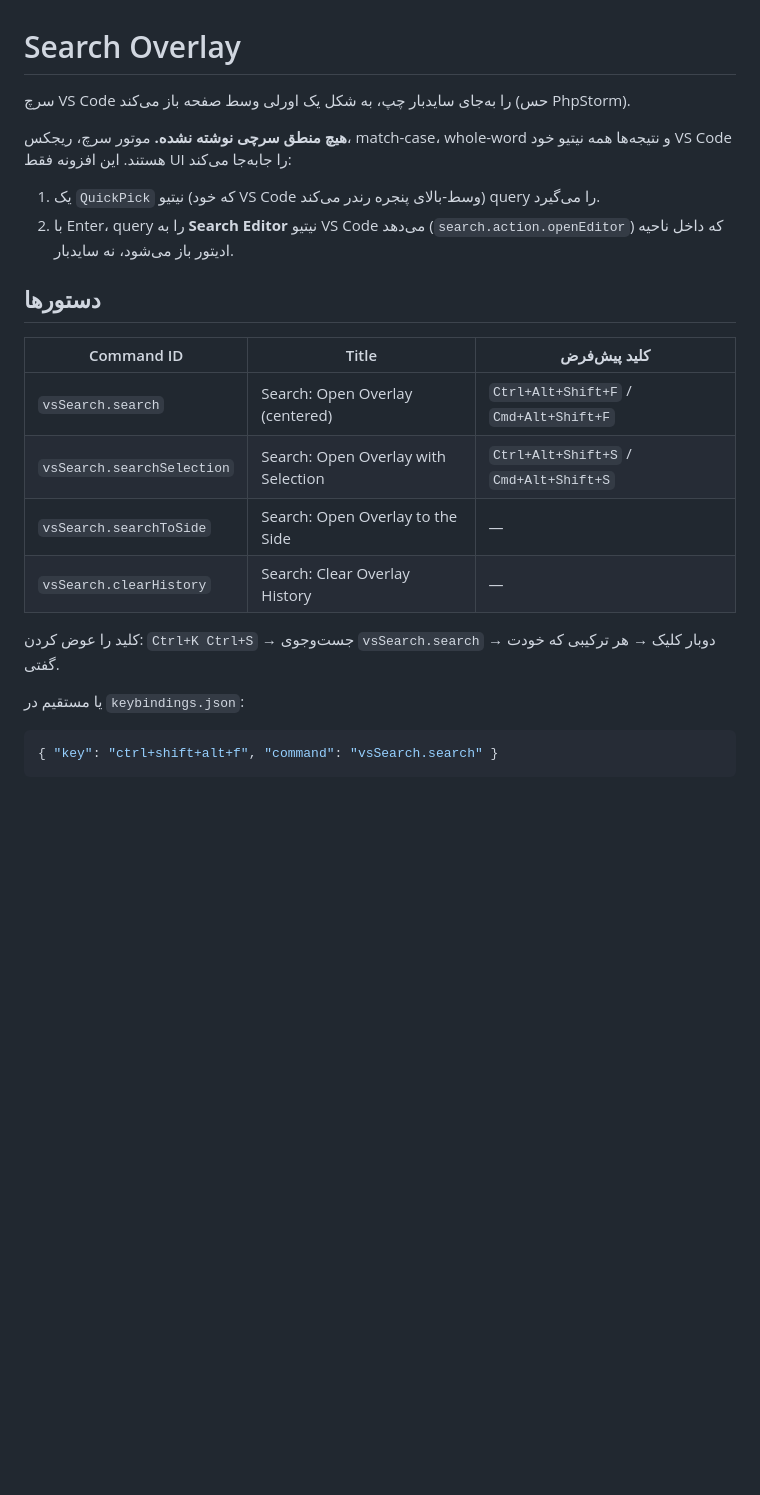
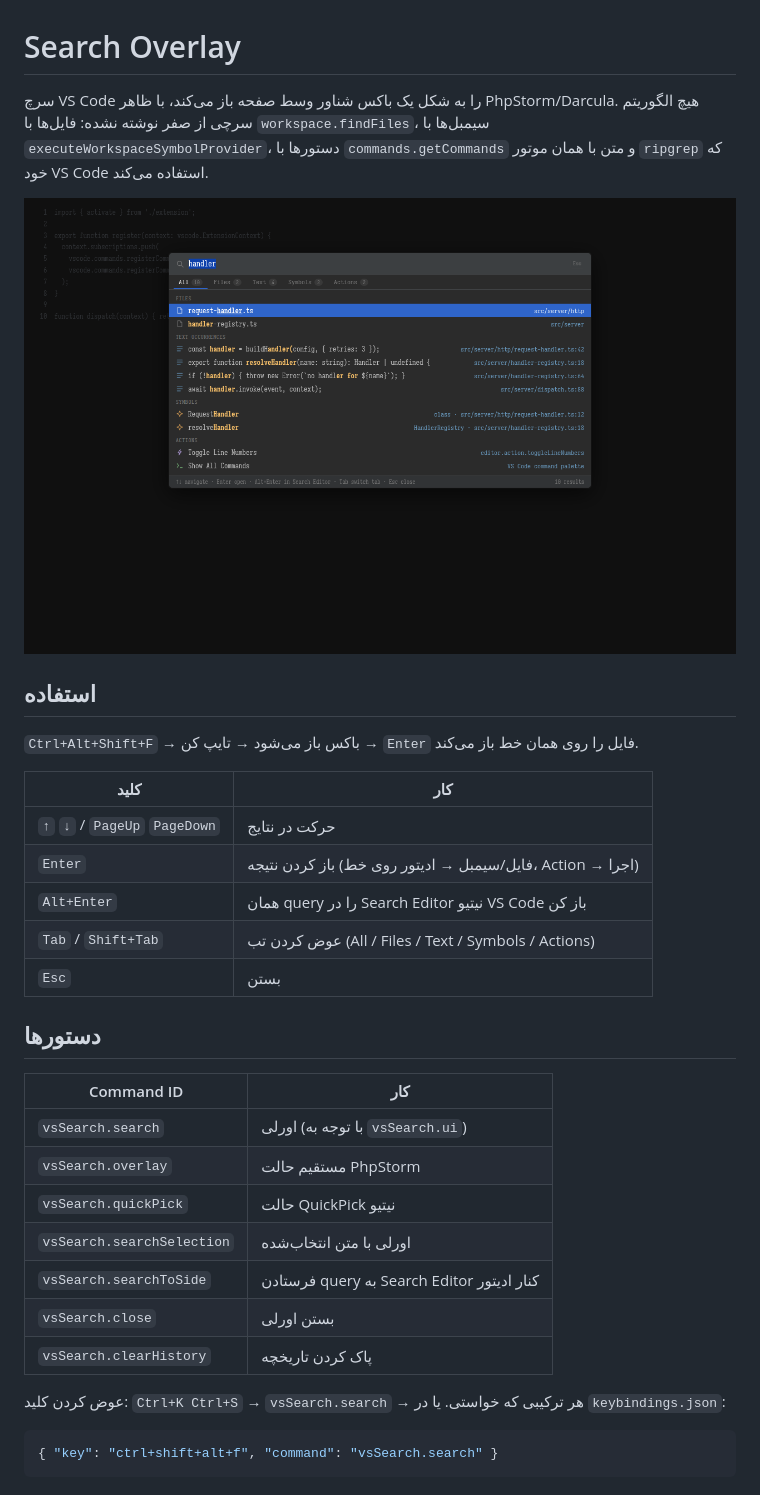
Before and after one commit to cs-esmaeili/scanline, a Markdown page: README.md, the part around one of its changes. Rendered like a GitHub page; pictures changed too: media/preview.png (added); blank space fills up the shorter version.

````diff
--- a/README.md
+++ b/README.md
@@ -1,24 +1,37 @@
 # Search Overlay
 
-سرچ VS Code را به‌جای سایدبار چپ، به شکل یک اورلی وسط صفحه باز می‌کند (حس PhpStorm).
+سرچ VS Code را به شکل یک باکس شناور وسط صفحه باز می‌کند، با ظاهر PhpStorm/Darcula.
+هیچ الگوریتم سرچی از صفر نوشته نشده: فایل‌ها با `workspace.findFiles`، سیمبل‌ها با
+`executeWorkspaceSymbolProvider`، دستورها با `commands.getCommands` و متن با همان
+موتور `ripgrep` که خود VS Code استفاده می‌کند.
 
-**هیچ منطق سرچی نوشته نشده.** موتور سرچ، ریجکس، match-case، whole-word و نتیجه‌ها همه نیتیو خود VS Code هستند. این افزونه فقط UI را جابه‌جا می‌کند:
+![preview](media/preview.png)
 
-1. یک `QuickPick` نیتیو (که خود VS Code وسط-بالای پنجره رندر می‌کند) query را می‌گیرد.
-2. با Enter، query را به **Search Editor** نیتیو VS Code می‌دهد (`search.action.openEditor`) که داخل ناحیه ادیتور باز می‌شود، نه سایدبار.
+## استفاده
+
+`Ctrl+Alt+Shift+F` → باکس باز می‌شود → تایپ کن → `Enter` فایل را روی همان خط باز می‌کند.
+
+| کلید | کار |
+| --- | --- |
+| `↑` `↓` / `PageUp` `PageDown` | حرکت در نتایج |
+| `Enter` | باز کردن نتیجه (فایل/سیمبل → ادیتور روی خط، Action → اجرا) |
+| `Alt+Enter` | همان query را در Search Editor نیتیو VS Code باز کن |
+| `Tab` / `Shift+Tab` | عوض کردن تب (All / Files / Text / Symbols / Actions) |
+| `Esc` | بستن |
 
 ## دستورها
 
-| Command ID | Title | کلید پیش‌فرض |
-| --- | --- | --- |
-| `vsSearch.search` | Search: Open Overlay (centered) | `Ctrl+Alt+Shift+F` / `Cmd+Alt+Shift+F` |
-| `vsSearch.searchSelection` | Search: Open Overlay with Selection | `Ctrl+Alt+Shift+S` / `Cmd+Alt+Shift+S` |
-| `vsSearch.searchToSide` | Search: Open Overlay to the Side | — |
-| `vsSearch.clearHistory` | Search: Clear Overlay History | — |
+| Command ID | کار |
+| --- | --- |
+| `vsSearch.search` | اورلی (با توجه به `vsSearch.ui`) |
+| `vsSearch.overlay` | مستقیم حالت PhpStorm |
+| `vsSearch.quickPick` | حالت QuickPick نیتیو |
+| `vsSearch.searchSelection` | اورلی با متن انتخاب‌شده |
+| `vsSearch.searchToSide` | فرستادن query به Search Editor کنار ادیتور |
+| `vsSearch.close` | بستن اورلی |
+| `vsSearch.clearHistory` | پاک کردن تاریخچه |
 
-کلید را عوض کردن: `Ctrl+K Ctrl+S` → جست‌وجوی `vsSearch.search` → دوبار کلیک → هر ترکیبی که خودت گفتی.
-
-یا مستقیم در `keybindings.json`:
+عوض کردن کلید: `Ctrl+K Ctrl+S` → `vsSearch.search` → هر ترکیبی که خواستی. یا در `keybindings.json`:
 
 ```json
 { "key": "ctrl+shift+alt+f", "command": "vsSearch.search" }
````
Also changed, not shown: other parts of README.md (+27 -12 lines), 9 other files.
